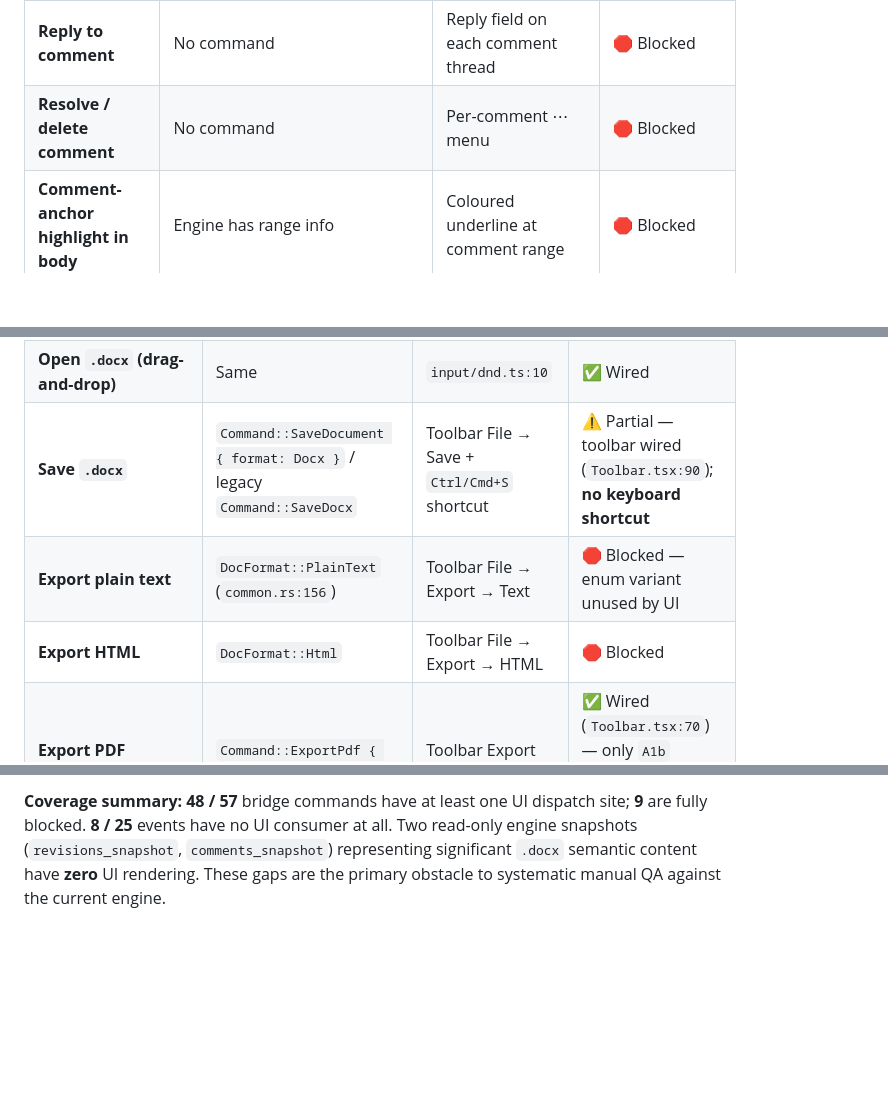
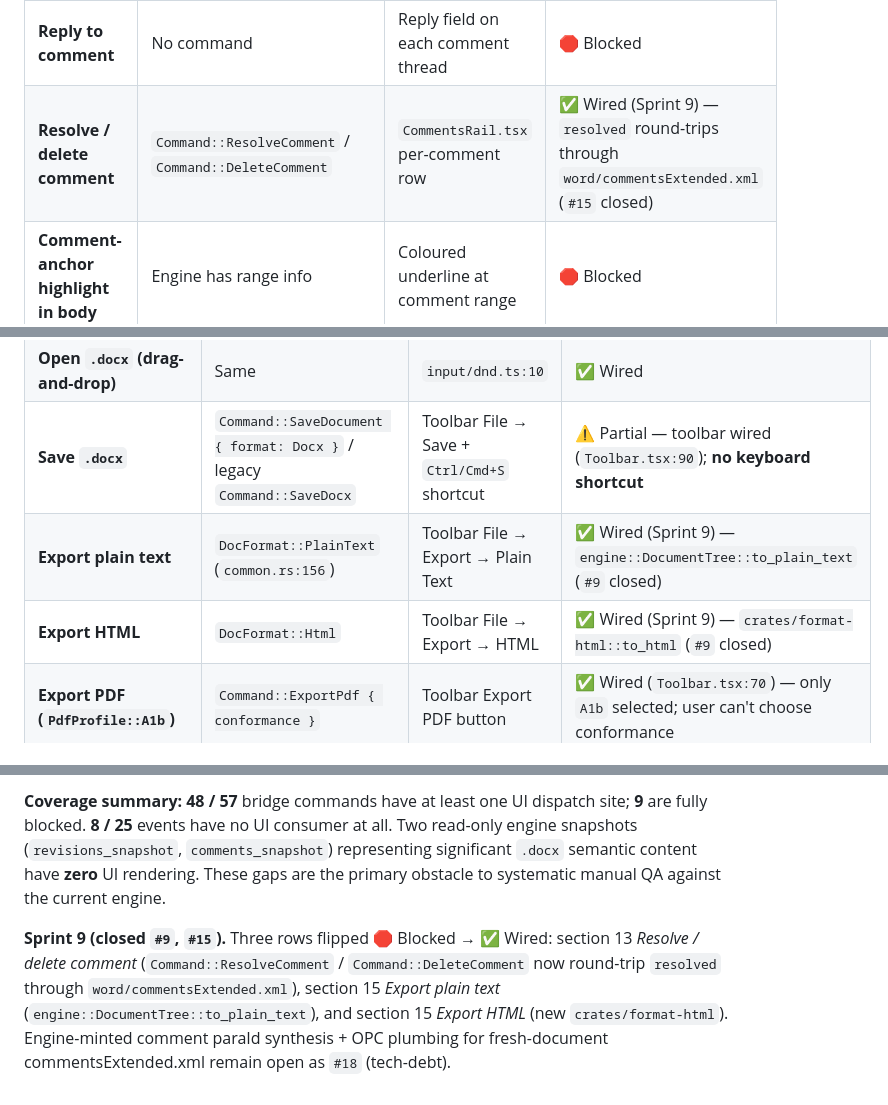
Before and after one commit to IbraheemAlz/next-gen-editor, a Markdown page: UI_SURFACE_MAPPING.md, 3 parts joined by grey strips. GitHub-like rendering; blank space fills up the shorter version.

Commit message:
docs(ui-surface): flip Sprint 9 rows ✅ Wired (close #9, #15)
Three QA-status flips:
- §13 Resolve / delete comment — Command::ResolveComment +
  Command::DeleteComment now wired; CommentDef.resolved round-trips
  via word/commentsExtended.xml (closes #15).
- §15 Export plain text — engine::DocumentTree::to_plain_text routed
  through Command::SaveDocument { format: PlainText } (closes #9).
- §15 Export HTML — new crates/format-html via Command::SaveDocument
  { format: Html } (closes #9).

Appended Sprint 9 changelog bullet under Coverage summary referencing
#18 for the remaining engine-minted comment paraId synth gap.

Co-Authored-By: Claude Opus 4.7 (1M context) <noreply@anthropic.com>

```diff
--- a/UI_SURFACE_MAPPING.md
+++ b/UI_SURFACE_MAPPING.md
@@ -237,7 +237,7 @@
 | **Comments snapshot** (read-only) | `Engine::comments_snapshot()` → `Vec<Comment>` (`lib.rs:478`) | Comments rail on right with anchored callouts | 🛑 Blocked — engine exposes full list; **zero UI** — high-value gap |
 | **Insert comment** | No engine command yet | Right-click selection → "New comment" + toolbar Review → Comment | 🛑 Blocked — needs bridge addition |
 | **Reply to comment** | No command | Reply field on each comment thread | 🛑 Blocked |
-| **Resolve / delete comment** | No command | Per-comment ⋯ menu | 🛑 Blocked |
+| **Resolve / delete comment** | `Command::ResolveComment` / `Command::DeleteComment` | `CommentsRail.tsx` per-comment row | ✅ Wired (Sprint 9) — `resolved` round-trips through `word/commentsExtended.xml` (`#15` closed) |
 | **Comment-anchor highlight in body** | Engine has range info | Coloured underline at comment range | 🛑 Blocked |
 
 ---
@@ -261,8 +261,8 @@
 | **Open `.docx` (file picker)** | `Command::OpenDocument { bytes, format: Docx }` | Toolbar File → Open button | 🛑 Blocked — only drag-and-drop entrypoint exists (`input/dnd.ts:10`) |
 | **Open `.docx` (drag-and-drop)** | Same | `input/dnd.ts:10` | ✅ Wired |
 | **Save `.docx`** | `Command::SaveDocument { format: Docx }` / legacy `Command::SaveDocx` | Toolbar File → Save + `Ctrl/Cmd+S` shortcut | ⚠️ Partial — toolbar wired (`Toolbar.tsx:90`); **no keyboard shortcut** |
-| **Export plain text** | `DocFormat::PlainText` (`common.rs:156`) | Toolbar File → Export → Text | 🛑 Blocked — enum variant unused by UI |
-| **Export HTML** | `DocFormat::Html` | Toolbar File → Export → HTML | 🛑 Blocked |
+| **Export plain text** | `DocFormat::PlainText` (`common.rs:156`) | Toolbar File → Export → Plain Text | ✅ Wired (Sprint 9) — `engine::DocumentTree::to_plain_text` (`#9` closed) |
+| **Export HTML** | `DocFormat::Html` | Toolbar File → Export → HTML | ✅ Wired (Sprint 9) — `crates/format-html::to_html` (`#9` closed) |
 | **Export PDF (`PdfProfile::A1b`)** | `Command::ExportPdf { conformance }` | Toolbar Export PDF button | ✅ Wired (`Toolbar.tsx:70`) — only `A1b` selected; user can't choose conformance |
 | **Export PDF (`A2u`, `X3`)** | `PdfConformance` enum supports both (`command.rs:425`) | Export dialog with conformance dropdown | 🛑 Blocked — enum values unused |
 | **Close document** | `Command::CloseDocument` | Toolbar File → Close + `Ctrl/Cmd+W` | 🛑 Blocked — no UI; one-doc-per-tab assumed |
@@ -398,3 +398,12 @@ Bridge **events** without UI handlers:
 - **UI dispatchers (current):** `Toolbar.tsx`, `HiddenInput.tsx`, `TablePanel.tsx`, `input/{pointer,clipboard,dnd}.ts`, `engine/{engine-client,engine.worker}.ts`, `App.tsx`.
 
 **Coverage summary:** **48 / 57** bridge commands have at least one UI dispatch site; **9** are fully blocked. **8 / 25** events have no UI consumer at all. Two read-only engine snapshots (`revisions_snapshot`, `comments_snapshot`) representing significant `.docx` semantic content have **zero** UI rendering. These gaps are the primary obstacle to systematic manual QA against the current engine.
+
+**Sprint 9 (closed `#9`, `#15`).** Three rows flipped 🛑 Blocked → ✅ Wired:
+section 13 *Resolve / delete comment* (`Command::ResolveComment` /
+`Command::DeleteComment` now round-trip `resolved` through
+`word/commentsExtended.xml`), section 15 *Export plain text*
+(`engine::DocumentTree::to_plain_text`), and section 15 *Export HTML*
+(new `crates/format-html`). Engine-minted comment paraId synthesis +
+OPC plumbing for fresh-document commentsExtended.xml remain open as
+`#18` (tech-debt).
```
